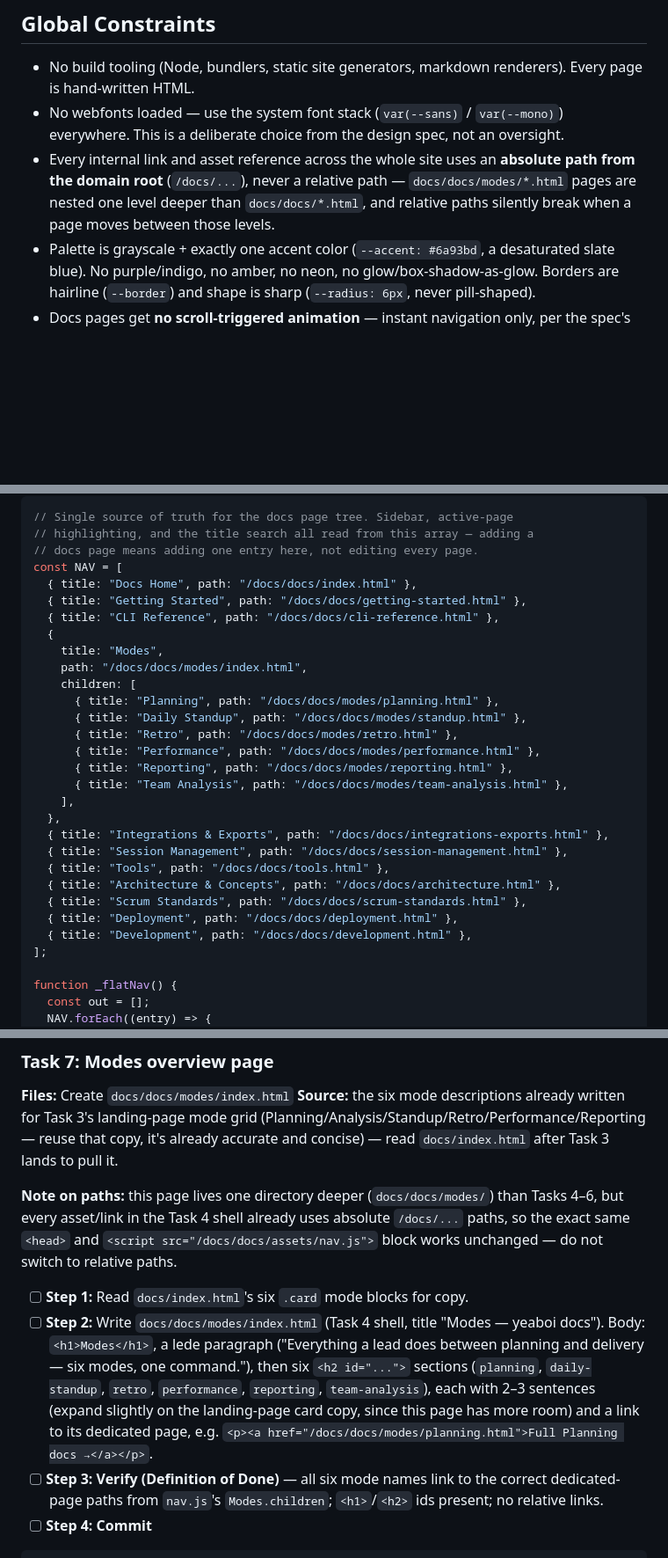
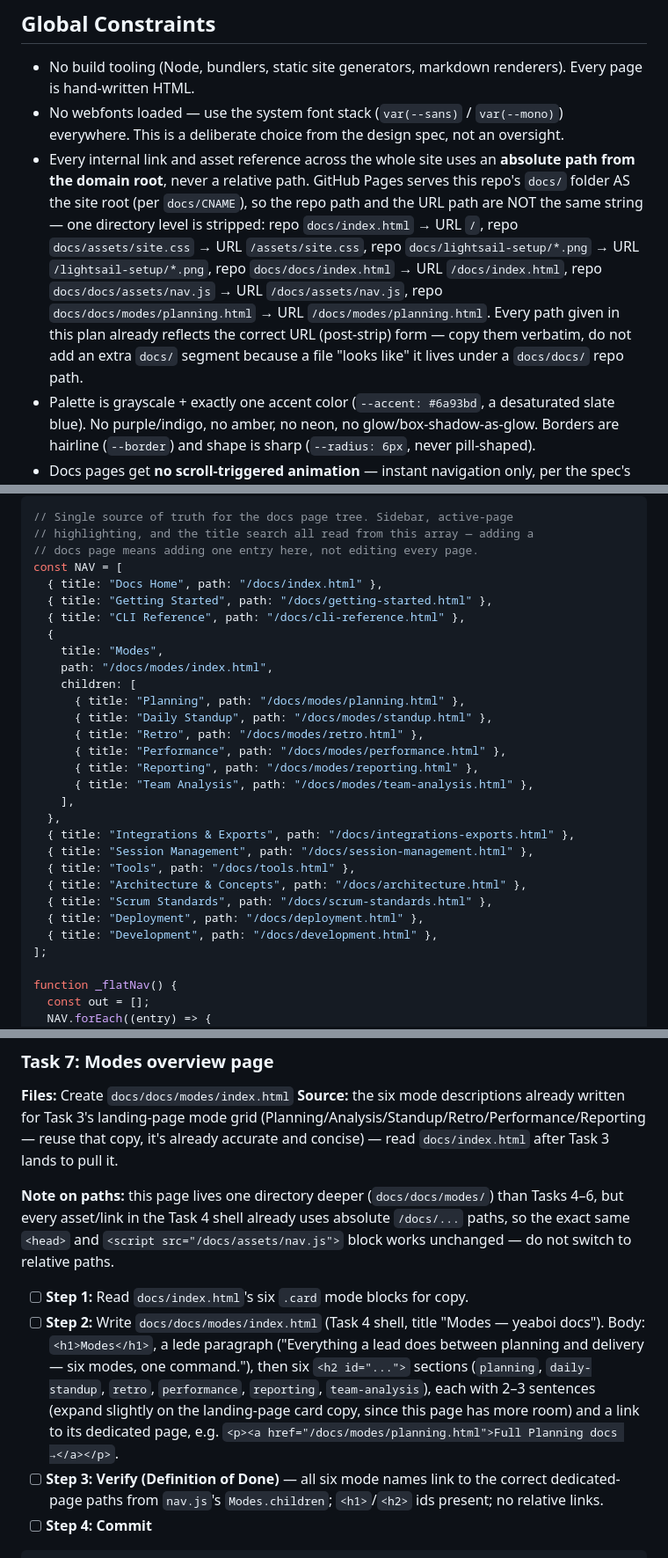
Before and after one commit to yeaboi-ai/yeaboi-site, a Markdown page: superpowers/plans/2026-07-20-website-and-docs-site.md, 3 parts joined by grey strips. Shown at 88% size. Rendered like a GitHub page; blank space fills up the shorter version.

```diff
--- a/superpowers/plans/2026-07-20-website-and-docs-site.md
+++ b/superpowers/plans/2026-07-20-website-and-docs-site.md
@@ -12,7 +12,7 @@
 
 - No build tooling (Node, bundlers, static site generators, markdown renderers). Every page is hand-written HTML.
 - No webfonts loaded — use the system font stack (`var(--sans)` / `var(--mono)`) everywhere. This is a deliberate choice from the design spec, not an oversight.
-- Every internal link and asset reference across the whole site uses an **absolute path from the domain root** (`/docs/...`), never a relative path — `docs/docs/modes/*.html` pages are nested one level deeper than `docs/docs/*.html`, and relative paths silently break when a page moves between those levels.
+- Every internal link and asset reference across the whole site uses an **absolute path from the domain root**, never a relative path. GitHub Pages serves this repo's `docs/` folder AS the site root (per `docs/CNAME`), so the repo path and the URL path are NOT the same string — one directory level is stripped: repo `docs/index.html` → URL `/`, repo `docs/assets/site.css` → URL `/assets/site.css`, repo `docs/lightsail-setup/*.png` → URL `/lightsail-setup/*.png`, repo `docs/docs/index.html` → URL `/docs/index.html`, repo `docs/docs/assets/nav.js` → URL `/docs/assets/nav.js`, repo `docs/docs/modes/planning.html` → URL `/docs/modes/planning.html`. Every path given in this plan already reflects the correct URL (post-strip) form — copy them verbatim, do not add an extra `docs/` segment because a file "looks like" it lives under a `docs/docs/` repo path.
 - Palette is grayscale + exactly one accent color (`--accent: #6a93bd`, a desaturated slate blue). No purple/indigo, no amber, no neon, no glow/box-shadow-as-glow. Borders are hairline (`--border`) and shape is sharp (`--radius: 6px`, never pill-shaped).
 - Docs pages get **no scroll-triggered animation** — instant navigation only, per the spec's "Developer Docs" motion budget.
 - Static-content tasks (every docs/HTML page) are "tested" via the **Definition of Done checklist** in that task, not an automated test suite — there is no test framework for static HTML in this repo. The one task with real automated tests is Task 22 (code comment migration), which is verified with `make lint` / `make test`.
@@ -224,28 +224,28 @@ git commit -m "feat(site): add shared design tokens and copy-button behavior"
 // highlighting, and the title search all read from this array — adding a
 // docs page means adding one entry here, not editing every page.
 const NAV = [
-  { title: "Docs Home", path: "/docs/docs/index.html" },
-  { title: "Getting Started", path: "/docs/docs/getting-started.html" },
-  { title: "CLI Reference", path: "/docs/docs/cli-reference.html" },
+  { title: "Docs Home", path: "/docs/index.html" },
+  { title: "Getting Started", path: "/docs/getting-started.html" },
+  { title: "CLI Reference", path: "/docs/cli-reference.html" },
   {
     title: "Modes",
-    path: "/docs/docs/modes/index.html",
+    path: "/docs/modes/index.html",
     children: [
-      { title: "Planning", path: "/docs/docs/modes/planning.html" },
-      { title: "Daily Standup", path: "/docs/docs/modes/standup.html" },
-      { title: "Retro", path: "/docs/docs/modes/retro.html" },
-      { title: "Performance", path: "/docs/docs/modes/performance.html" },
-      { title: "Reporting", path: "/docs/docs/modes/reporting.html" },
-      { title: "Team Analysis", path: "/docs/docs/modes/team-analysis.html" },
+      { title: "Planning", path: "/docs/modes/planning.html" },
+      { title: "Daily Standup", path: "/docs/modes/standup.html" },
+      { title: "Retro", path: "/docs/modes/retro.html" },
+      { title: "Performance", path: "/docs/modes/performance.html" },
+      { title: "Reporting", path: "/docs/modes/reporting.html" },
+      { title: "Team Analysis", path: "/docs/modes/team-analysis.html" },
     ],
   },
-  { title: "Integrations & Exports", path: "/docs/docs/integrations-exports.html" },
-  { title: "Session Management", path: "/docs/docs/session-management.html" },
-  { title: "Tools", path: "/docs/docs/tools.html" },
-  { title: "Architecture & Concepts", path: "/docs/docs/architecture.html" },
-  { title: "Scrum Standards", path: "/docs/docs/scrum-standards.html" },
-  { title: "Deployment", path: "/docs/docs/deployment.html" },
-  { title: "Development", path: "/docs/docs/development.html" },
+  { title: "Integrations & Exports", path: "/docs/integrations-exports.html" },
+  { title: "Session Management", path: "/docs/session-management.html" },
+  { title: "Tools", path: "/docs/tools.html" },
+  { title: "Architecture & Concepts", path: "/docs/architecture.html" },
+  { title: "Scrum Standards", path: "/docs/scrum-standards.html" },
+  { title: "Deployment", path: "/docs/deployment.html" },
+  { title: "Development", path: "/docs/development.html" },
 ];
 
 function _flatNav() {
@@ -586,10 +586,10 @@ git commit -m "feat(docs): add CLI Reference page"
 **Files:** Create `docs/docs/modes/index.html`
 **Source:** the six mode descriptions already written for Task 3's landing-page mode grid (Planning/Analysis/Standup/Retro/Performance/Reporting — reuse that copy, it's already accurate and concise) — read `docs/index.html` after Task 3 lands to pull it.
 
-**Note on paths:** this page lives one directory deeper (`docs/docs/modes/`) than Tasks 4–6, but every asset/link in the Task 4 shell already uses absolute `/docs/...` paths, so the exact same `<head>` and `<script src="/docs/docs/assets/nav.js">` block works unchanged — do not switch to relative paths.
+**Note on paths:** this page lives one directory deeper (`docs/docs/modes/`) than Tasks 4–6, but every asset/link in the Task 4 shell already uses absolute `/docs/...` paths, so the exact same `<head>` and `<script src="/docs/assets/nav.js">` block works unchanged — do not switch to relative paths.
 
 - [ ] **Step 1:** Read `docs/index.html`'s six `.card` mode blocks for copy.
-- [ ] **Step 2:** Write `docs/docs/modes/index.html` (Task 4 shell, title "Modes — yeaboi docs"). Body: `<h1>Modes</h1>`, a lede paragraph ("Everything a lead does between planning and delivery — six modes, one command."), then six `<h2 id="...">` sections (`planning`, `daily-standup`, `retro`, `performance`, `reporting`, `team-analysis`), each with 2–3 sentences (expand slightly on the landing-page card copy, since this page has more room) and a link to its dedicated page, e.g. `<p><a href="/docs/docs/modes/planning.html">Full Planning docs →</a></p>`.
+- [ ] **Step 2:** Write `docs/docs/modes/index.html` (Task 4 shell, title "Modes — yeaboi docs"). Body: `<h1>Modes</h1>`, a lede paragraph ("Everything a lead does between planning and delivery — six modes, one command."), then six `<h2 id="...">` sections (`planning`, `daily-standup`, `retro`, `performance`, `reporting`, `team-analysis`), each with 2–3 sentences (expand slightly on the landing-page card copy, since this page has more room) and a link to its dedicated page, e.g. `<p><a href="/docs/modes/planning.html">Full Planning docs →</a></p>`.
 - [ ] **Step 3: Verify (Definition of Done)** — all six mode names link to the correct dedicated-page paths from `nav.js`'s `Modes.children`; `<h1>`/`<h2>` ids present; no relative links.
 - [ ] **Step 4: Commit**
 
```
Also changed, not shown: other parts of superpowers/plans/2026-07-20-website-and-docs-site.md (+23 -23 lines).
